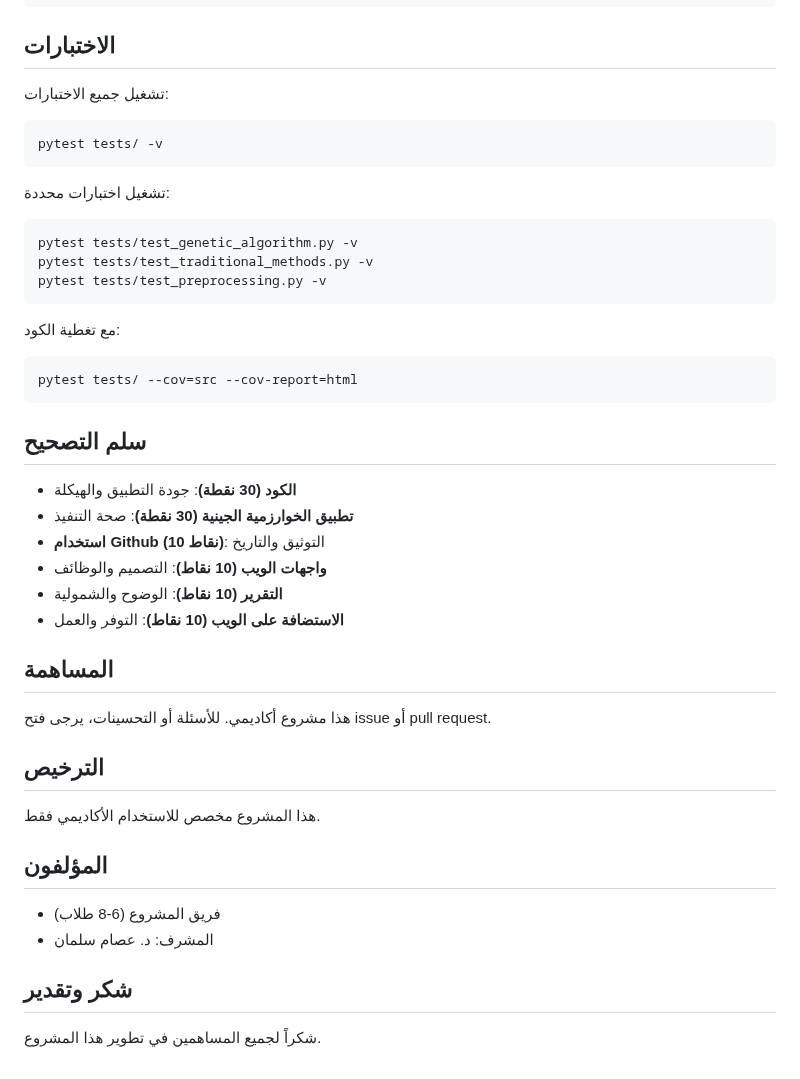
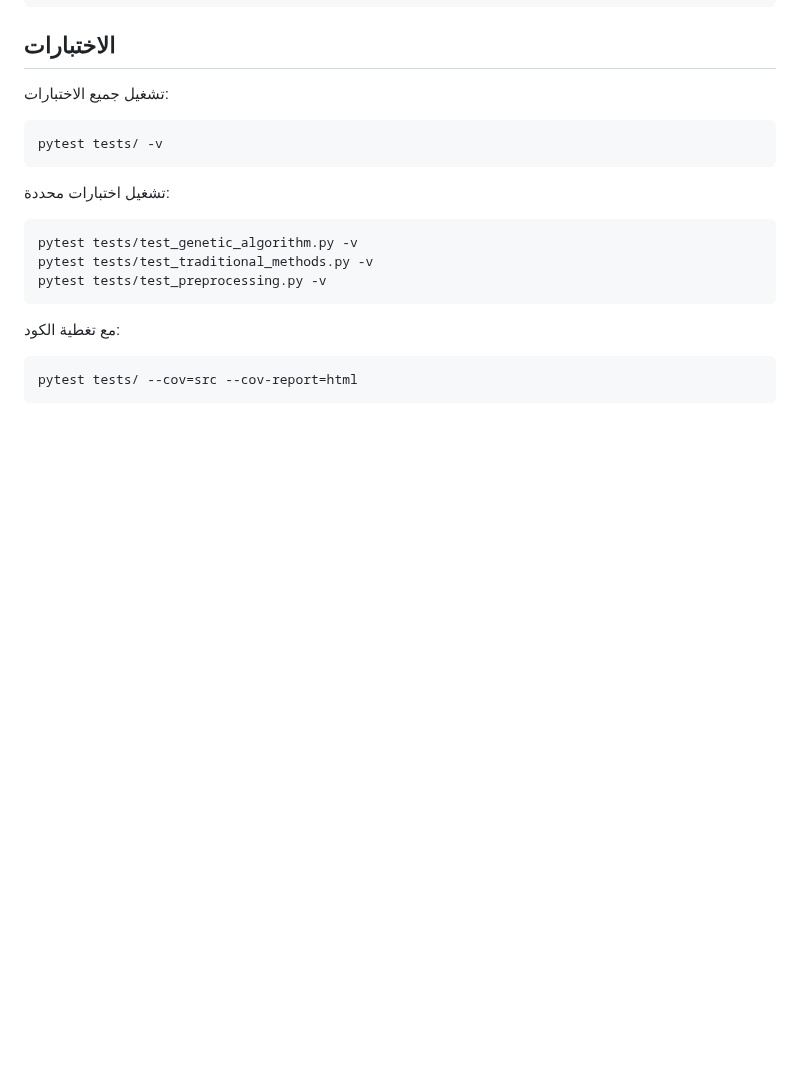
Before and after one commit to Jumanda/BIA601, a Markdown page: README.md, the part around the change. Rendered like a GitHub page; blank space fills up the shorter version.

Commit message:
Clean up README by removing unnecessary sections
Removed sections related to grading criteria, contribution, licensing, authors, and acknowledgments.

````diff
--- a/README.md
+++ b/README.md
@@ -250,29 +250,3 @@ pytest tests/test_preprocessing.py -v
 ```bash
 pytest tests/ --cov=src --cov-report=html
 ```
-
-## سلم التصحيح
-
-- **الكود (30 نقطة)**: جودة التطبيق والهيكلة
-- **تطبيق الخوارزمية الجينية (30 نقطة)**: صحة التنفيذ
-- **استخدام Github (10 نقاط)**: التوثيق والتاريخ
-- **واجهات الويب (10 نقاط)**: التصميم والوظائف
-- **التقرير (10 نقاط)**: الوضوح والشمولية
-- **الاستضافة على الويب (10 نقاط)**: التوفر والعمل
-
-## المساهمة
-
-هذا مشروع أكاديمي. للأسئلة أو التحسينات، يرجى فتح issue أو pull request.
-
-## الترخيص
-
-هذا المشروع مخصص للاستخدام الأكاديمي فقط.
-
-## المؤلفون
-
-- فريق المشروع (6-8 طلاب)
-- المشرف: د. عصام سلمان
-
-## شكر وتقدير
-
-شكراً لجميع المساهمين في تطوير هذا المشروع.
````
